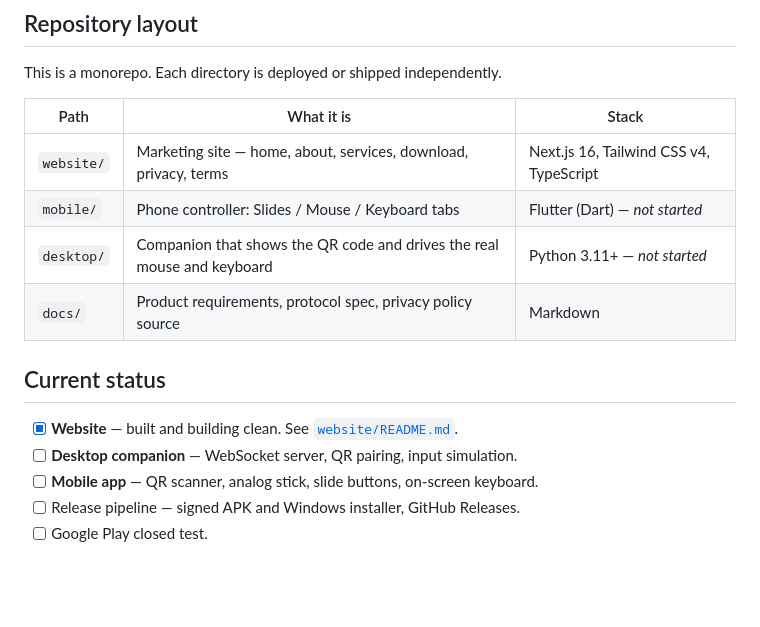
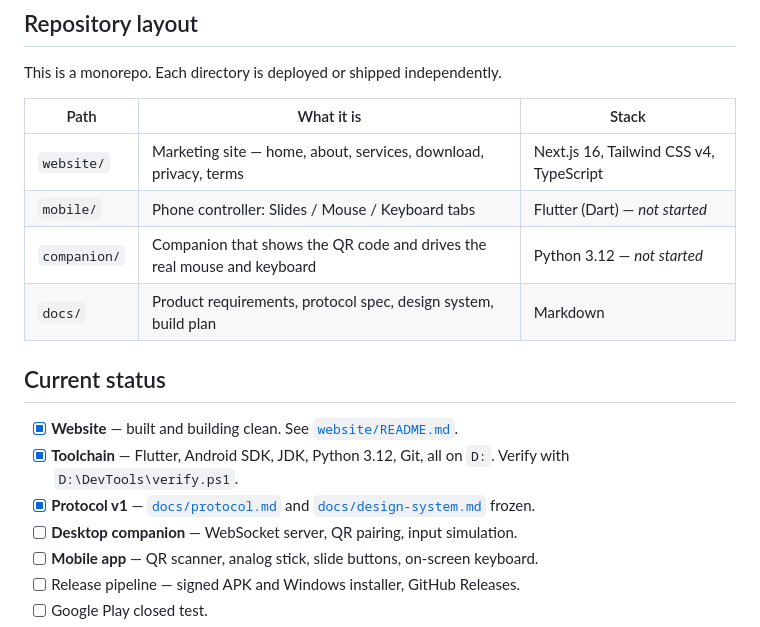
Before and after one commit to umairnadeem18/TapDesk, a Markdown page: README.md, the part around the change. Rendered like a GitHub page; blank space fills up the shorter version.

Commit message:
docs(readme): correct the repo layout and current status
The table said desktop/ but the folder is companion/, which would have sent
Phase 5 looking in the wrong place. Also records the toolchain and Phase 1
as done, so the README matches docs/PLAN.md instead of lagging behind it.

```diff
--- a/README.md
+++ b/README.md
@@ -17,12 +17,14 @@ This is a monorepo. Each directory is deployed or shipped independently.
 |---|---|---|
 | `website/` | Marketing site — home, about, services, download, privacy, terms | Next.js 16, Tailwind CSS v4, TypeScript |
 | `mobile/` | Phone controller: Slides / Mouse / Keyboard tabs | Flutter (Dart) — *not started* |
-| `desktop/` | Companion that shows the QR code and drives the real mouse and keyboard | Python 3.11+ — *not started* |
-| `docs/` | Product requirements, protocol spec, privacy policy source | Markdown |
+| `companion/` | Companion that shows the QR code and drives the real mouse and keyboard | Python 3.12 — *not started* |
+| `docs/` | Product requirements, protocol spec, design system, build plan | Markdown |
 
 ## Current status
 
 - [x] **Website** — built and building clean. See [`website/README.md`](website/README.md).
+- [x] **Toolchain** — Flutter, Android SDK, JDK, Python 3.12, Git, all on `D:`. Verify with `D:\DevTools\verify.ps1`.
+- [x] **Protocol v1** — [`docs/protocol.md`](docs/protocol.md) and [`docs/design-system.md`](docs/design-system.md) frozen.
 - [ ] **Desktop companion** — WebSocket server, QR pairing, input simulation.
 - [ ] **Mobile app** — QR scanner, analog stick, slide buttons, on-screen keyboard.
 - [ ] Release pipeline — signed APK and Windows installer, GitHub Releases.
```
